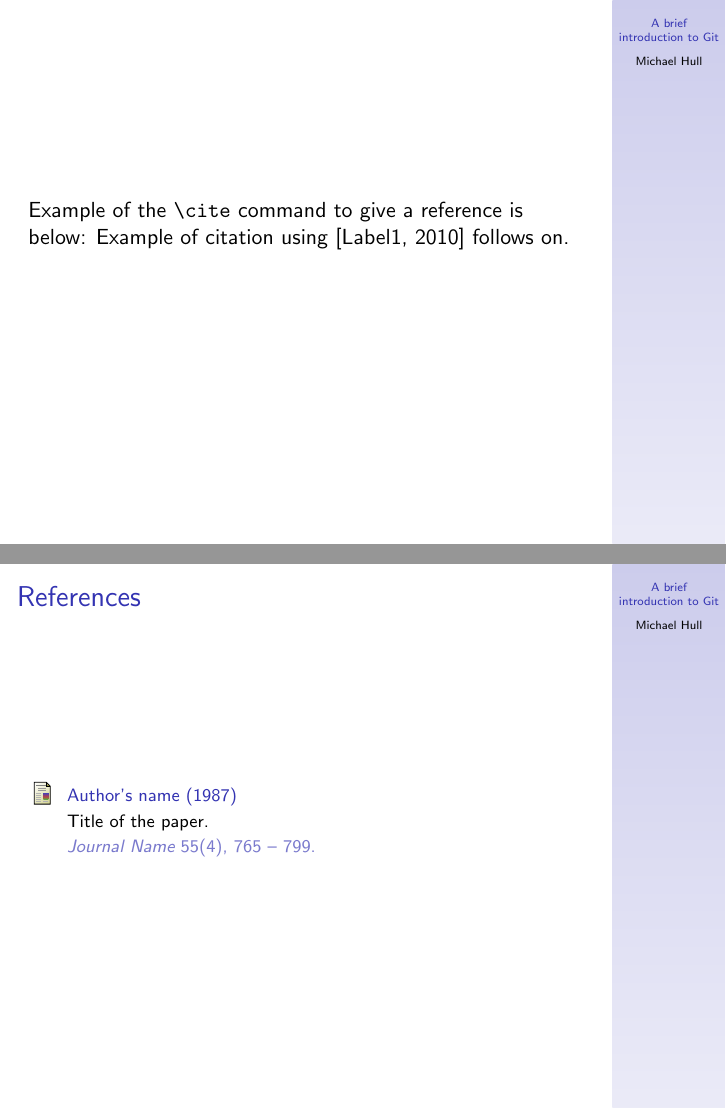
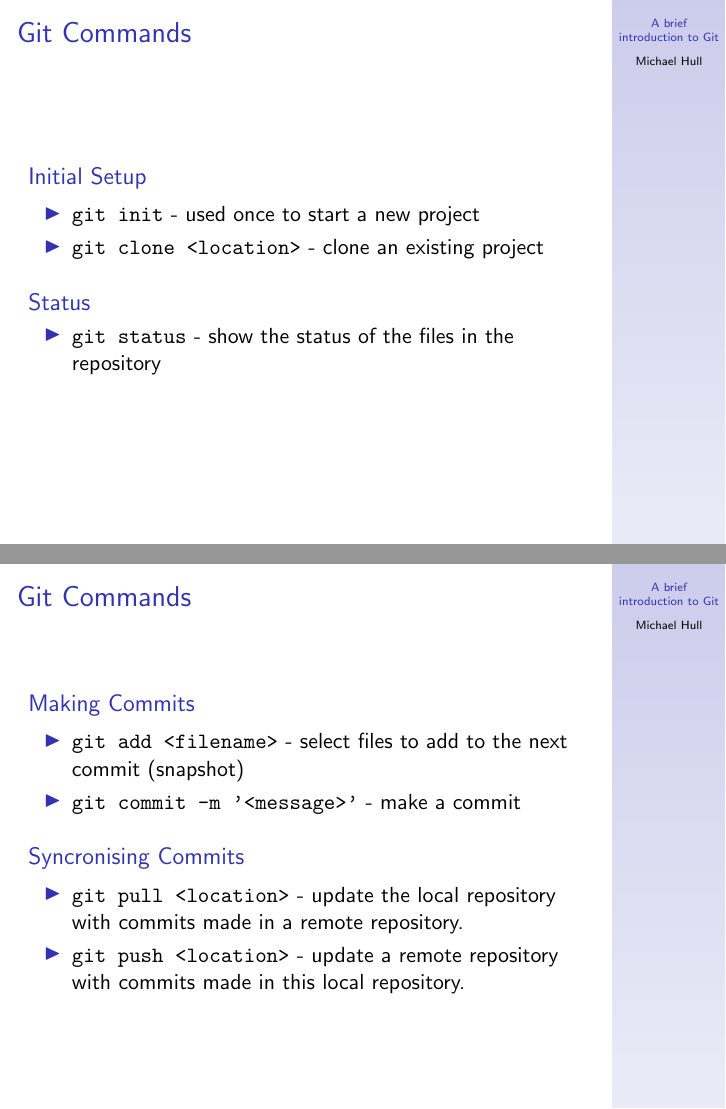
Before and after one commit to mikehulluk/accn2012, LaTeX slides (slides/week3-git/git-intro.tex): pages 9 and 10 of 11 before the commit and pages 11 and 12 of 15 after it, joined at a grey line. Compiled offline with pdfLaTeX.

Commit message:
Work on git-presentation

```diff
--- a/slides/week3-git/git-intro.tex
+++ b/slides/week3-git/git-intro.tex
@@ -20,6 +20,7 @@
 \setbeamertemplate{navigation symbols}{}
 %
 \usepackage{graphicx}
+\usepackage{verbatim}
 %\usepackage{bm}         % For typesetting bold math (not \mathbold)
 %\logo{\includegraphics[height=0.6cm]{yourlogo.eps}}
 %
@@ -155 +170,8 @@ University of Edinburgh \\
+\begin{frame}[fragile]
+\frametitle{Git Commands}
 %
+\begin{block}{Initial Setup}
+\begin{itemize}
+\item \verb|git init| - used once to start a new project
+\item \verb|git clone <location>| - clone an existing project
+\end{itemize}
@@ -166,12 +178,31 @@ I don't think so.
 \end{block}
-% Extra carriage return causes problem with verbatim %
-\end{frame}\end{verbatim}
-\end{example}
+
+
+\begin{block}{Status}
+\begin{itemize}
+\item \verb|git status| - show the status of the files in the repository
+\end{itemize}
+\end{block}
+
 \end{frame}
 
-\begin{frame}[fragile]  % notice the fragile option, since the body
-			% contains a verbatim command
-Example of the \verb|\cite| command to give a reference is below:
-Example of citation using \cite{key1} follows on.
+
+\begin{frame}[fragile]
+\frametitle{Git Commands}
+
+\begin{block}{Making Commits}
+\begin{itemize}
+\item \verb|git add <filename>| - select files to add to the next commit (snapshot)
+\item \verb|git commit -m '<message>'| - make a commit
+\end{itemize}
+\end{block}
+
+
+\begin{block}{Syncronising Commits}
+\begin{itemize}
+\item \verb|git pull <location>| - update the local repository with commits made in a remote repository.
+\item \verb|git push <location>| - update a remote repository with commits made in this local repository.
+\end{itemize}
+\end{block}
 \end{frame}
 
@@ -178,8 +226 @@ Example of citation using \cite{key1} follows on.
 \begin{frame}
-\frametitle{References}
-\footnotesize{
-\begin{thebibliography}{99}
- \bibitem[Label1, 2010]{key1} Author's name (1987)
- \newblock Title of the paper.
- \newblock \emph{Journal Name} 55(4), 765 -- 799.
-\end{thebibliography}
```
Also changed, not shown: slides/week3-git/git-intro.tex (63 more changed lines).
